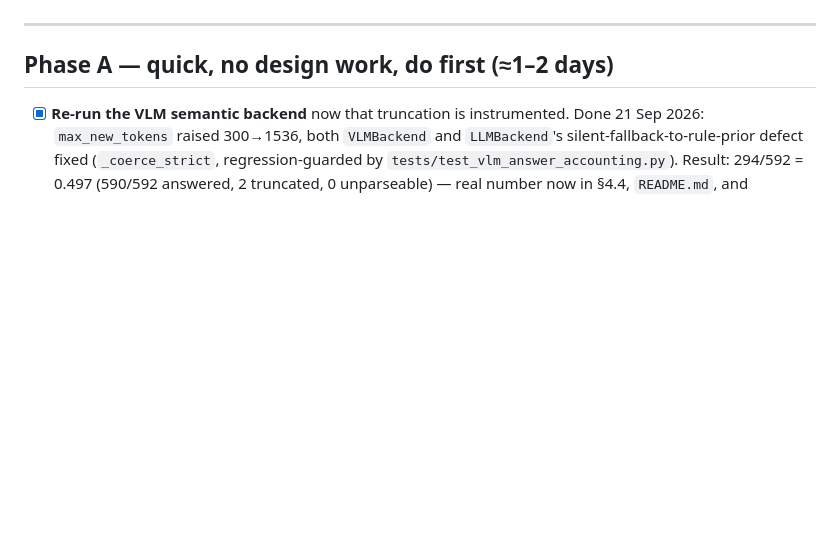
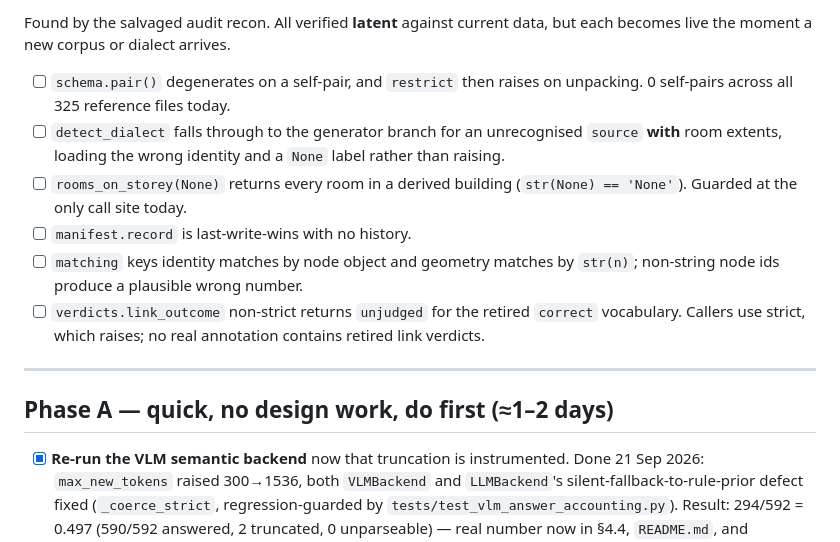
Before and after one commit to ashwin-ned/BIM-Graphs, a Markdown page: todo.md, the part around one of its changes. GitHub-like rendering; blank space fills up the shorter version.

```diff
--- a/todo.md
+++ b/todo.md
@@ -9,3 +85,19 @@ unblocks, so nothing here is busywork disconnected from the paper.
+Found by the salvaged audit recon. All verified **latent** against current
+data, but each becomes live the moment a new corpus or dialect arrives.
+
+- [ ] `schema.pair()` degenerates on a self-pair, and `restrict` then raises
+      on unpacking. 0 self-pairs across all 325 reference files today.
+- [ ] `detect_dialect` falls through to the generator branch for an
+      unrecognised `source` **with** room extents, loading the wrong identity
+      and a `None` label rather than raising.
+- [ ] `rooms_on_storey(None)` returns every room in a derived building
+      (`str(None) == 'None'`). Guarded at the only call site today.
+- [ ] `manifest.record` is last-write-wins with no history.
+- [ ] `matching` keys identity matches by node object and geometry matches by
+      `str(n)`; non-string node ids produce a plausible wrong number.
+- [ ] `verdicts.link_outcome` non-strict returns `unjudged` for the retired
+      `correct` vocabulary. Callers use strict, which raises; no real
+      annotation contains retired link verdicts.
 
 ---
 
```
Also changed, not shown: other parts of todo.md (+79 -3 lines).
